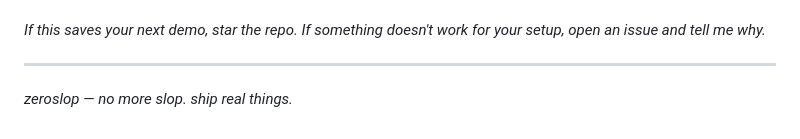
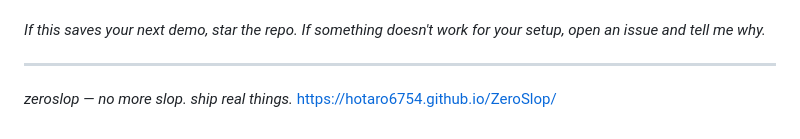
Before and after one commit to hotaro6754/ZeroSlop, a Markdown page: README.md, the part around the change. Drawn GitHub-style.

Commit message:
Add link to ZeroSlop project in README

```diff
--- a/README.md
+++ b/README.md
@@ -288,3 +288,4 @@ zeroslop is the system I built so it never happens again. To me or anyone else.
 ---
 
 *zeroslop — no more slop. ship real things.*
+https://hotaro6754.github.io/ZeroSlop/
```
